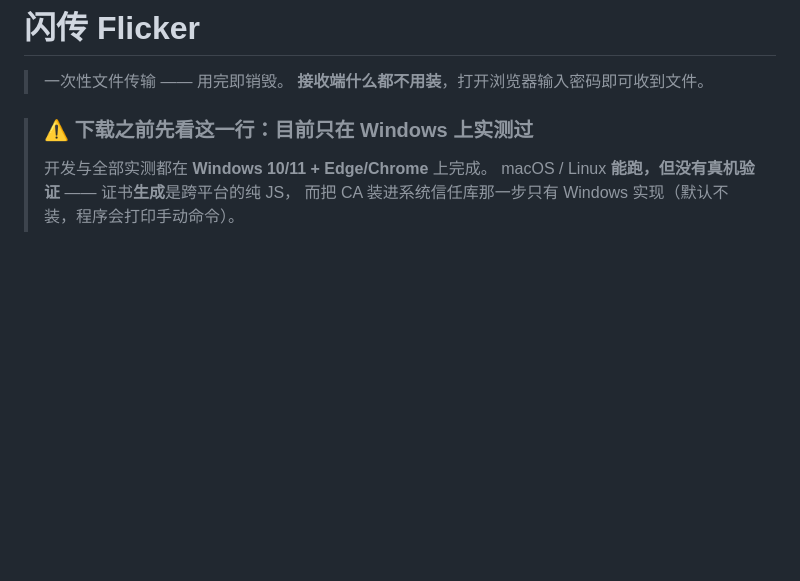
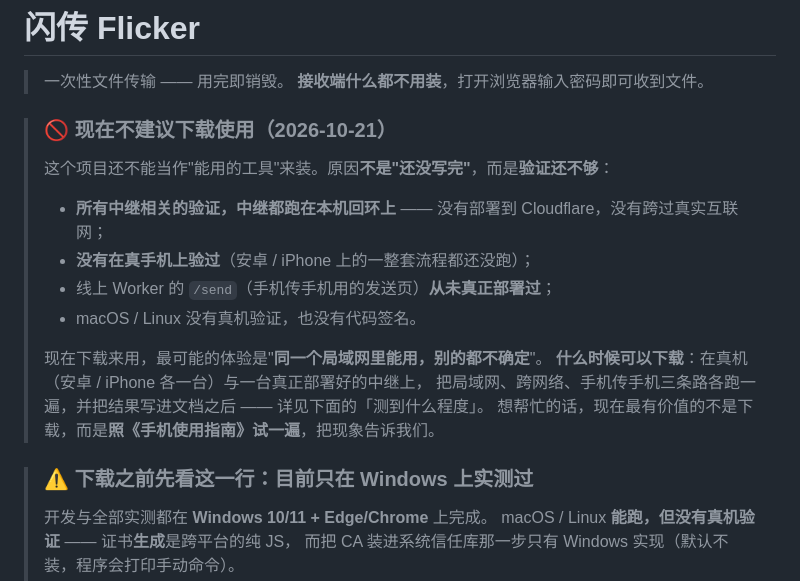
Before and after one commit to 505616/Flicker, a Markdown page: 读我.md, the part around the change. Rendered like a GitHub page; blank space fills up the shorter version.

```diff
--- a/读我.md
+++ b/读我.md
@@ -2,6 +2,20 @@
 
 > 一次性文件传输 —— 用完即销毁。
 > **接收端什么都不用装**，打开浏览器输入密码即可收到文件。
+
+> ### 🚫 **现在不建议下载使用**（2026-10-21）
+>
+> 这个项目还不能当作"能用的工具"来装。原因**不是"还没写完"**，而是**验证还不够**：
+>
+> - **所有中继相关的验证，中继都跑在本机回环上** —— 没有部署到 Cloudflare，没有跨过真实互联网；
+> - **没有在真手机上验过**（安卓 / iPhone 上的一整套流程都还没跑）；
+> - 线上 Worker 的 `/send`（手机传手机用的发送页）**从未真正部署过**；
+> - macOS / Linux 没有真机验证，也没有代码签名。
+>
+> 现在下载来用，最可能的体验是"**同一个局域网里能用，别的都不确定**"。
+> **什么时候可以下载**：在真机（安卓 / iPhone 各一台）与一台真正部署好的中继上，
+> 把局域网、跨网络、手机传手机三条路各跑一遍，并把结果写进文档之后 —— 详见下面的「测到什么程度」。
+> 想帮忙的话，现在最有价值的不是下载，而是**照《手机使用指南》试一遍**，把现象告诉我们。
 
 > ### ⚠️ 下载之前先看这一行：**目前只在 Windows 上实测过**
 >
```
Also changed, not shown: README.md (+18 -0 lines).
